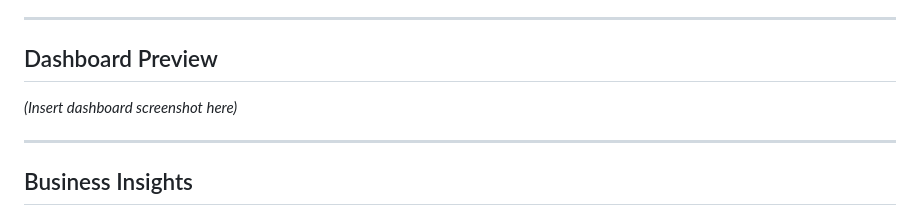
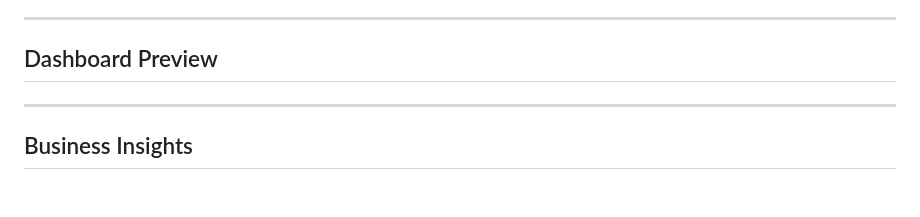
Before and after one commit to citanakberfin97-code/Berfin-nar.github.io, a Markdown page: README.md, the part around the change. Rendered like a GitHub page.

```diff
--- a/README.md
+++ b/README.md
@@ -109,7 +109,6 @@ The following KPIs were analyzed or engineered during the project:
 
 ## Dashboard Preview
 
-*(Insert dashboard screenshot here)*
 
 ---
 
```
